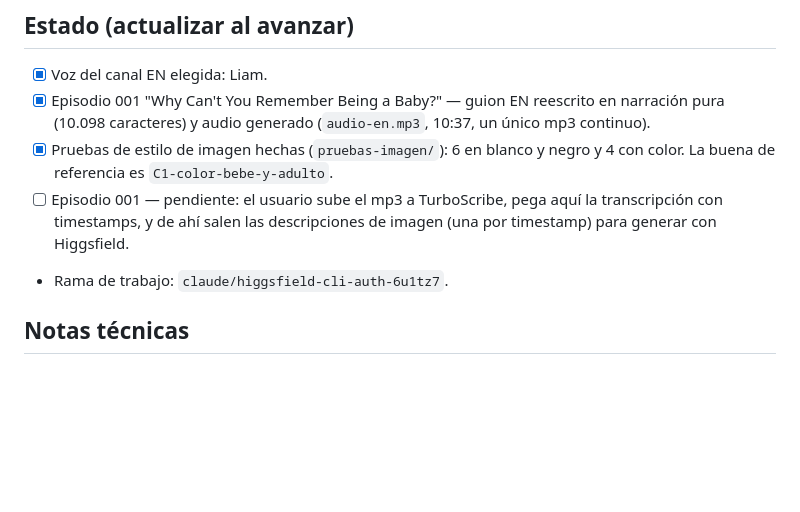
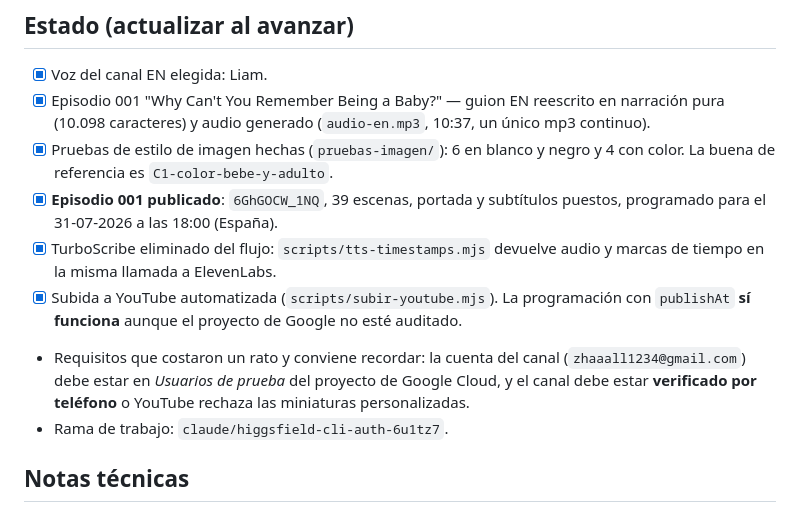
Before and after one commit to pontanillavictor9-glitch/MyClassRepository, a Markdown page: CLAUDE.md, the part around the change. GitHub-like rendering; blank space fills up the shorter version.

Commit message:
Mark episode 001 as published and document YouTube setup gotchas
Co-Authored-By: Claude Opus 5 (1M context) <noreply@anthropic.com>

```diff
--- a/CLAUDE.md
+++ b/CLAUDE.md
@@ -126,9 +126,17 @@ episodio → el usuario monta el vídeo.
       (`audio-en.mp3`, 10:37, un único mp3 continuo).
 - [x] Pruebas de estilo de imagen hechas (`pruebas-imagen/`): 6 en blanco y
       negro y 4 con color. La buena de referencia es `C1-color-bebe-y-adulto`.
-- [ ] Episodio 001 — pendiente: el usuario sube el mp3 a TurboScribe, pega
-      aquí la transcripción con timestamps, y de ahí salen las descripciones
-      de imagen (una por timestamp) para generar con Higgsfield.
+- [x] **Episodio 001 publicado**: `6GhGOCW_1NQ`, 39 escenas, portada y
+      subtítulos puestos, programado para el 31-07-2026 a las 18:00 (España).
+- [x] TurboScribe eliminado del flujo: `scripts/tts-timestamps.mjs` devuelve
+      audio y marcas de tiempo en la misma llamada a ElevenLabs.
+- [x] Subida a YouTube automatizada (`scripts/subir-youtube.mjs`). La
+      programación con `publishAt` **sí funciona** aunque el proyecto de
+      Google no esté auditado.
+- Requisitos que costaron un rato y conviene recordar: la cuenta del canal
+  (`zhaaall1234@gmail.com`) debe estar en *Usuarios de prueba* del proyecto
+  de Google Cloud, y el canal debe estar **verificado por teléfono** o
+  YouTube rechaza las miniaturas personalizadas.
 - Rama de trabajo: `claude/higgsfield-cli-auth-6u1tz7`.
 
 ## Notas técnicas
```
